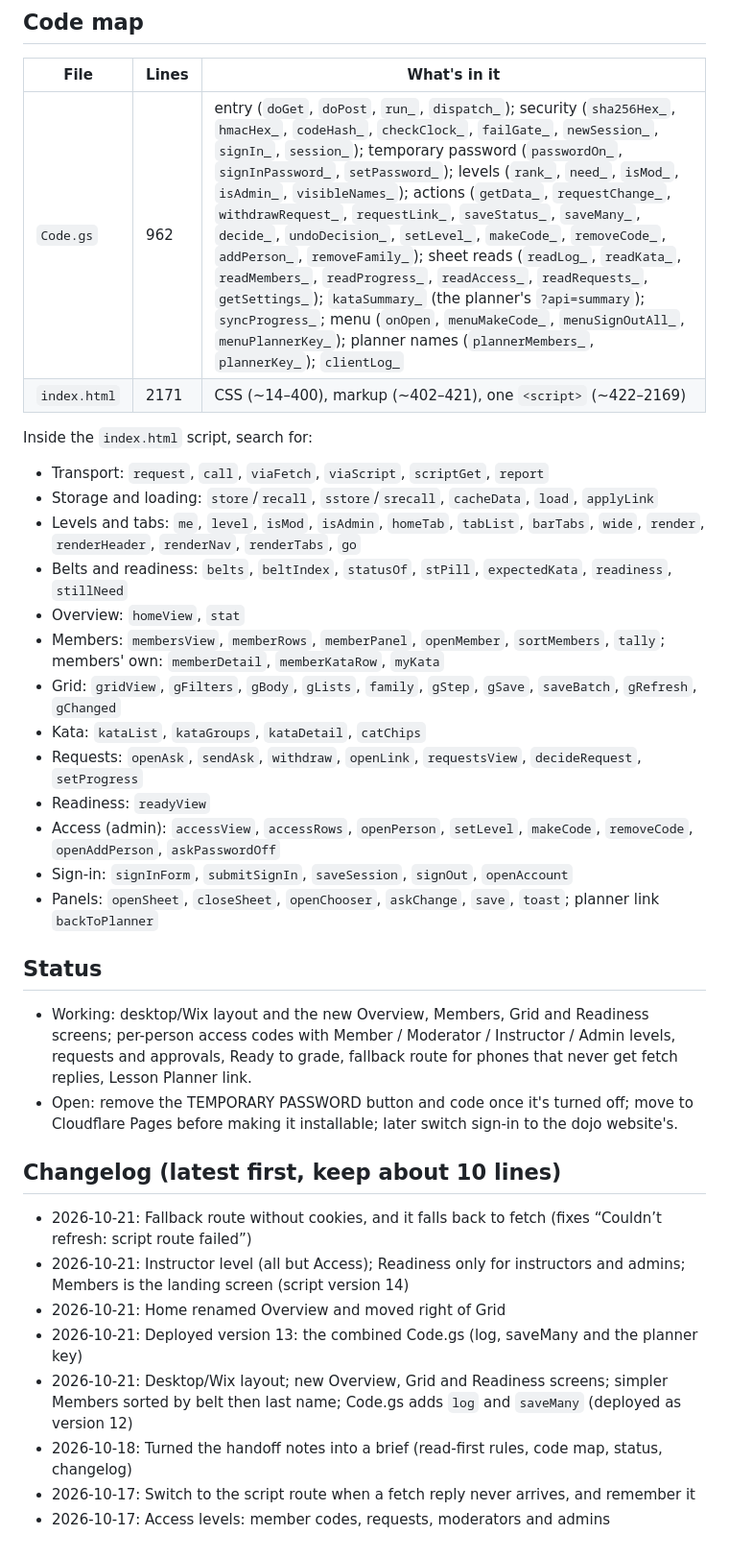
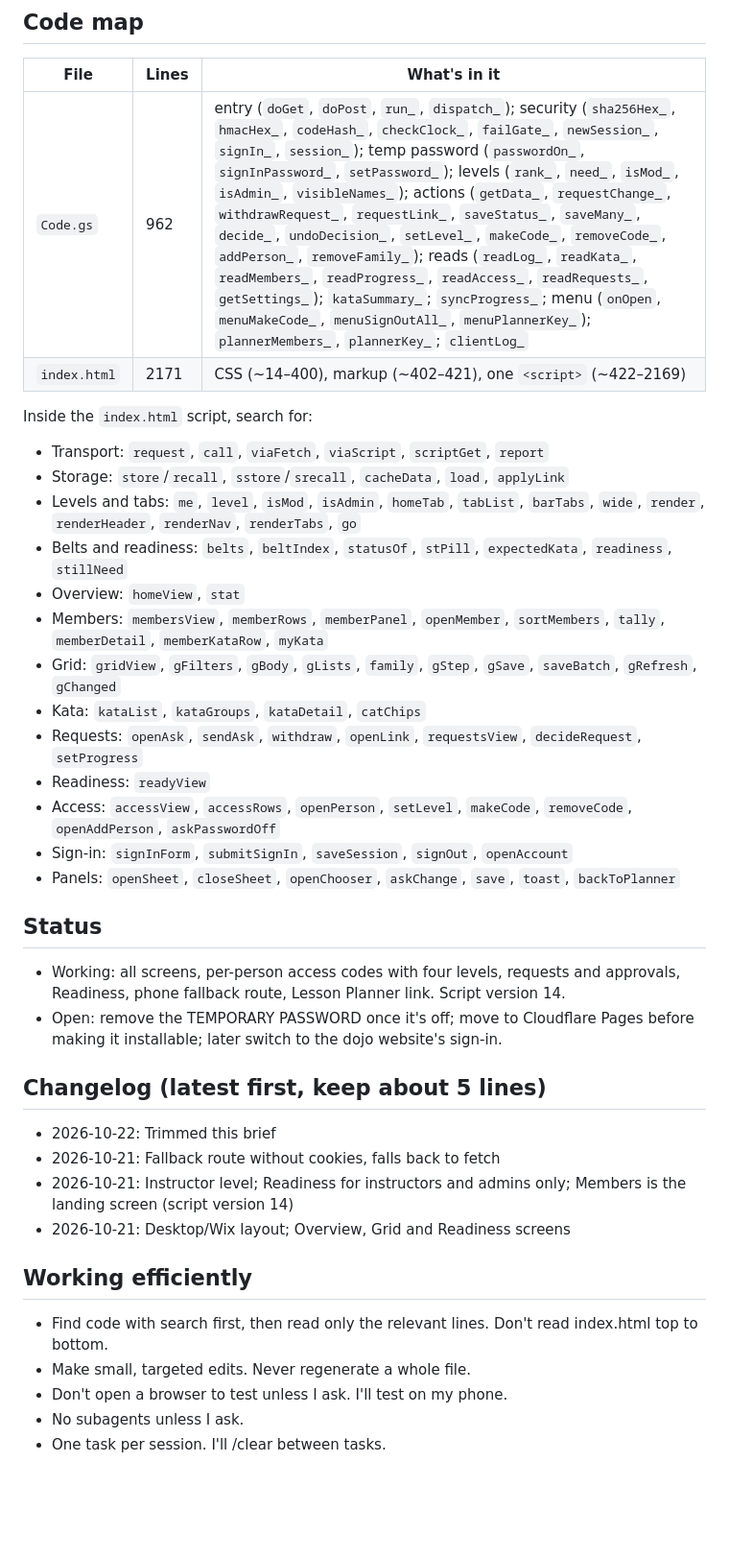
Before and after one commit to Dailuo-source/SKA-Kata-Tracker, a Markdown page: CLAUDE.md, the part around one of its changes. Shown at 96% size. GitHub-like rendering; blank space fills up the shorter version.

Commit message:
Trim CLAUDE.md and add Working efficiently rules
Co-Authored-By: Claude Opus 5.5 <noreply@anthropic.com>
Claude-Session: https://claude.ai/code/session_015iBFir9jvJ2JecMJhwYx3H

```diff
--- a/CLAUDE.md
+++ b/CLAUDE.md
@@ -78,34 +73,37 @@ Why two addresses: the page used to be served by Apps Script itself, but on phon
 ## Code map
 | File | Lines | What's in it |
 |---|---|---|
-| `Code.gs` | 962 | entry (`doGet`, `doPost`, `run_`, `dispatch_`); security (`sha256Hex_`, `hmacHex_`, `codeHash_`, `checkClock_`, `failGate_`, `newSession_`, `signIn_`, `session_`); temporary password (`passwordOn_`, `signInPassword_`, `setPassword_`); levels (`rank_`, `need_`, `isMod_`, `isAdmin_`, `visibleNames_`); actions (`getData_`, `requestChange_`, `withdrawRequest_`, `requestLink_`, `saveStatus_`, `saveMany_`, `decide_`, `undoDecision_`, `setLevel_`, `makeCode_`, `removeCode_`, `addPerson_`, `removeFamily_`); sheet reads (`readLog_`, `readKata_`, `readMembers_`, `readProgress_`, `readAccess_`, `readRequests_`, `getSettings_`); `kataSummary_` (the planner's `?api=summary`); `syncProgress_`; menu (`onOpen`, `menuMakeCode_`, `menuSignOutAll_`, `menuPlannerKey_`); planner names (`plannerMembers_`, `plannerKey_`); `clientLog_` |
+| `Code.gs` | 962 | entry (`doGet`, `doPost`, `run_`, `dispatch_`); security (`sha256Hex_`, `hmacHex_`, `codeHash_`, `checkClock_`, `failGate_`, `newSession_`, `signIn_`, `session_`); temp password (`passwordOn_`, `signInPassword_`, `setPassword_`); levels (`rank_`, `need_`, `isMod_`, `isAdmin_`, `visibleNames_`); actions (`getData_`, `requestChange_`, `withdrawRequest_`, `requestLink_`, `saveStatus_`, `saveMany_`, `decide_`, `undoDecision_`, `setLevel_`, `makeCode_`, `removeCode_`, `addPerson_`, `removeFamily_`); reads (`readLog_`, `readKata_`, `readMembers_`, `readProgress_`, `readAccess_`, `readRequests_`, `getSettings_`); `kataSummary_`; `syncProgress_`; menu (`onOpen`, `menuMakeCode_`, `menuSignOutAll_`, `menuPlannerKey_`); `plannerMembers_`, `plannerKey_`; `clientLog_` |
 | `index.html` | 2171 | CSS (~14–400), markup (~402–421), one `<script>` (~422–2169) |
 
 Inside the `index.html` script, search for:
 - Transport: `request`, `call`, `viaFetch`, `viaScript`, `scriptGet`, `report`
-- Storage and loading: `store`/`recall`, `sstore`/`srecall`, `cacheData`, `load`, `applyLink`
+- Storage: `store`/`recall`, `sstore`/`srecall`, `cacheData`, `load`, `applyLink`
 - Levels and tabs: `me`, `level`, `isMod`, `isAdmin`, `homeTab`, `tabList`, `barTabs`, `wide`, `render`, `renderHeader`, `renderNav`, `renderTabs`, `go`
 - Belts and readiness: `belts`, `beltIndex`, `statusOf`, `stPill`, `expectedKata`, `readiness`, `stillNeed`
 - Overview: `homeView`, `stat`
-- Members: `membersView`, `memberRows`, `memberPanel`, `openMember`, `sortMembers`, `tally`; members' own: `memberDetail`, `memberKataRow`, `myKata`
+- Members: `membersView`, `memberRows`, `memberPanel`, `openMember`, `sortMembers`, `tally`, `memberDetail`, `memberKataRow`, `myKata`
 - Grid: `gridView`, `gFilters`, `gBody`, `gLists`, `family`, `gStep`, `gSave`, `saveBatch`, `gRefresh`, `gChanged`
 - Kata: `kataList`, `kataGroups`, `kataDetail`, `catChips`
 - Requests: `openAsk`, `sendAsk`, `withdraw`, `openLink`, `requestsView`, `decideRequest`, `setProgress`
 - Readiness: `readyView`
-- Access (admin): `accessView`, `accessRows`, `openPerson`, `setLevel`, `makeCode`, `removeCode`, `openAddPerson`, `askPasswordOff`
+- Access: `accessView`, `accessRows`, `openPerson`, `setLevel`, `makeCode`, `removeCode`, `openAddPerson`, `askPasswordOff`
 - Sign-in: `signInForm`, `submitSignIn`, `saveSession`, `signOut`, `openAccount`
-- Panels: `openSheet`, `closeSheet`, `openChooser`, `askChange`, `save`, `toast`; planner link `backToPlanner`
+- Panels: `openSheet`, `closeSheet`, `openChooser`, `askChange`, `save`, `toast`, `backToPlanner`
 
 ## Status
-- Working: desktop/Wix layout and the new Overview, Members, Grid and Readiness screens; per-person access codes with Member / Moderator / Instructor / Admin levels, requests and approvals, Ready to grade, fallback route for phones that never get fetch replies, Lesson Planner link.
-- Open: remove the TEMPORARY PASSWORD button and code once it's turned off; move to Cloudflare Pages before making it installable; later switch sign-in to the dojo website's.
+- Working: all screens, per-person access codes with four levels, requests and approvals, Readiness, phone fallback route, Lesson Planner link. Script version 14.
+- Open: remove the TEMPORARY PASSWORD once it's off; move to Cloudflare Pages before making it installable; later switch to the dojo website's sign-in.
 
-## Changelog (latest first, keep about 10 lines)
-- 2026-10-21: Fallback route without cookies, and it falls back to fetch (fixes “Couldn’t refresh: script route failed”)
-- 2026-10-21: Instructor level (all but Access); Readiness only for instructors and admins; Members is the landing screen (script version 14)
-- 2026-10-21: Home renamed Overview and moved right of Grid
-- 2026-10-21: Deployed version 13: the combined Code.gs (log, saveMany and the planner key)
-- 2026-10-21: Desktop/Wix layout; new Overview, Grid and Readiness screens; simpler Members sorted by belt then last name; Code.gs adds `log` and `saveMany` (deployed as version 12)
-- 2026-10-18: Turned the handoff notes into a brief (read-first rules, code map, status, changelog)
-- 2026-10-17: Switch to the script route when a fetch reply never arrives, and remember it
-- 2026-10-17: Access levels: member codes, requests, moderators and admins
+## Changelog (latest first, keep about 5 lines)
+- 2026-10-22: Trimmed this brief
+- 2026-10-21: Fallback route without cookies, falls back to fetch
+- 2026-10-21: Instructor level; Readiness for instructors and admins only; Members is the landing screen (script version 14)
+- 2026-10-21: Desktop/Wix layout; Overview, Grid and Readiness screens
+
+## Working efficiently
+- Find code with search first, then read only the relevant lines. Don't read index.html top to bottom.
+- Make small, targeted edits. Never regenerate a whole file.
+- Don't open a browser to test unless I ask. I'll test on my phone.
+- No subagents unless I ask.
+- One task per session. I'll /clear between tasks.
```
Also changed, not shown: other parts of CLAUDE.md (+50 -55 lines).
